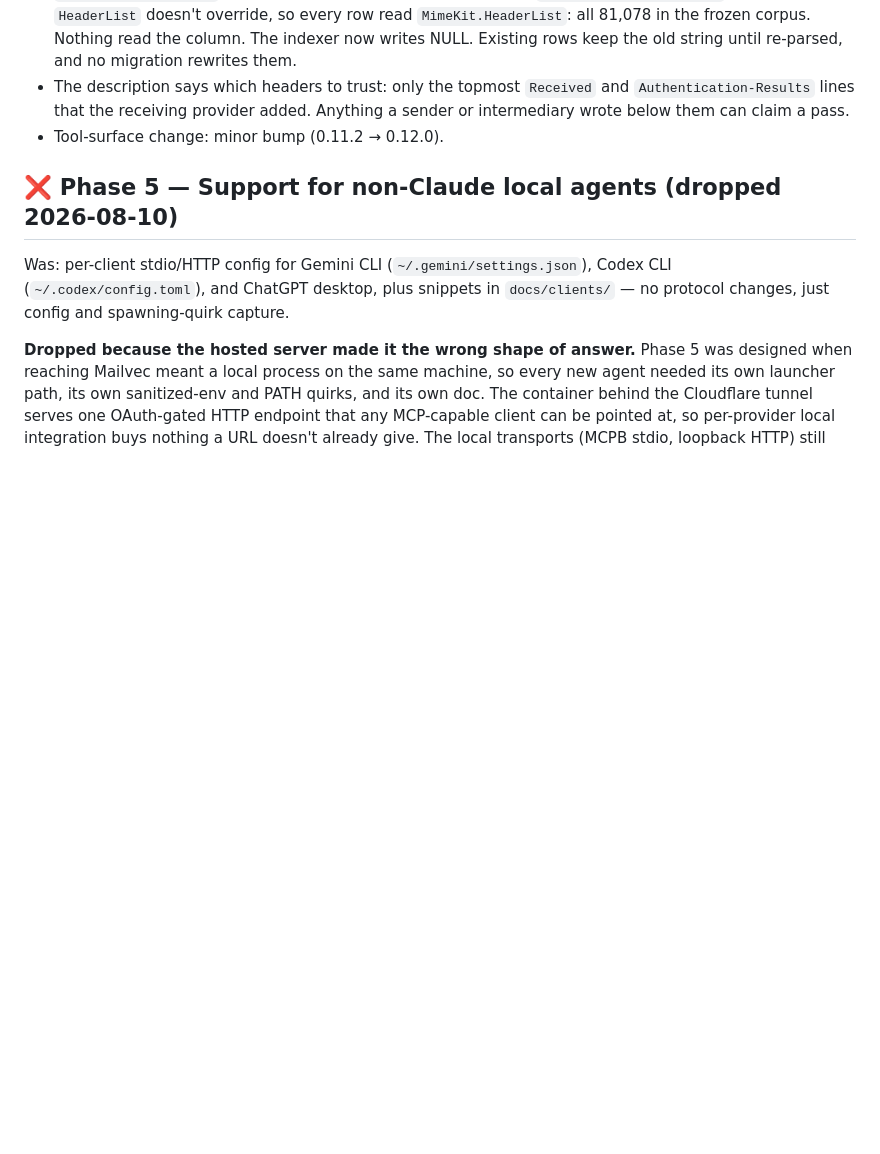
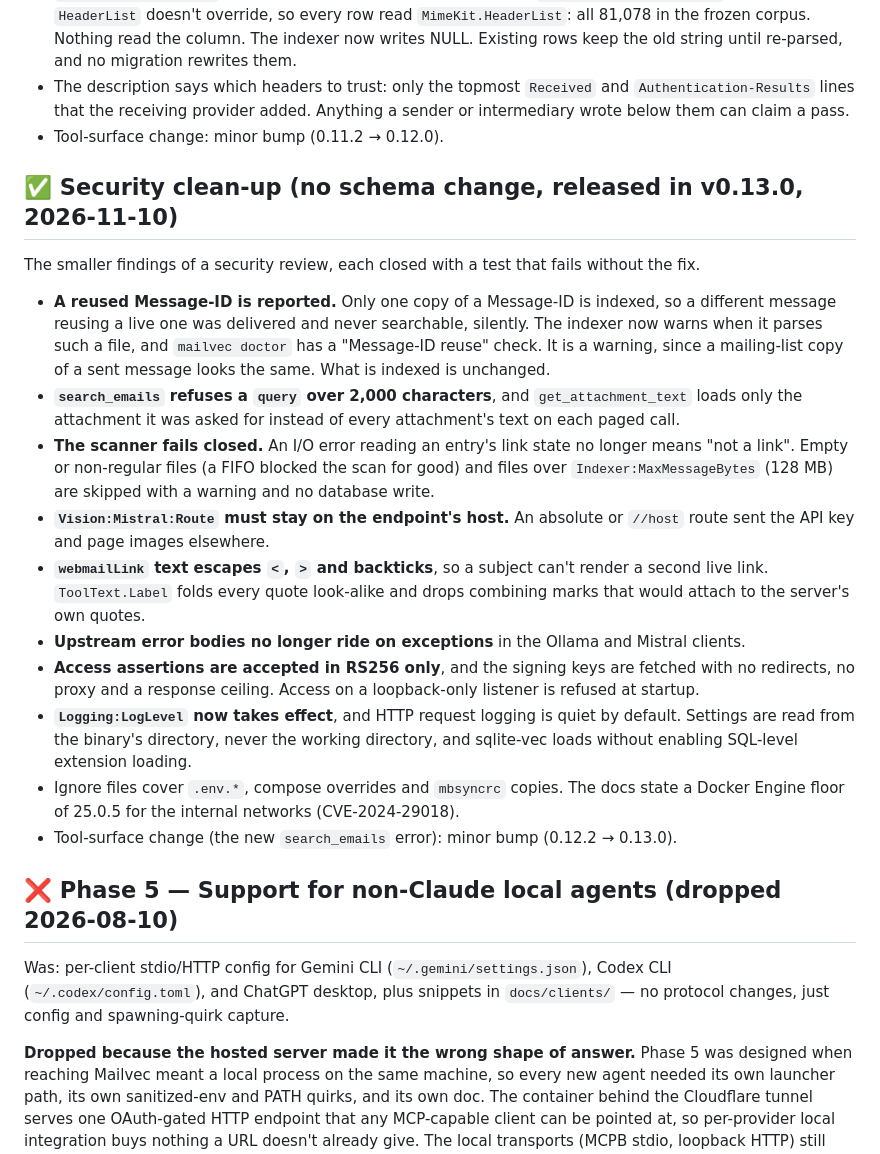
Before and after one commit to djdelaney/Mailvec, a Markdown page: CHANGELOG.md, the part around the change. GitHub-like rendering; blank space fills up the shorter version.

Commit message:
Changelog: v0.13.0 security clean-up
Co-Authored-By: Claude Fable 5.2 <noreply@anthropic.com>

```diff
--- a/CHANGELOG.md
+++ b/CHANGELOG.md
@@ -368,6 +368,21 @@ A new read-only tool returning a message's raw header block, for DMARC/SPF/DKIM
 - The description says which headers to trust: only the topmost `Received` and `Authentication-Results` lines that the receiving provider added. Anything a sender or intermediary wrote below them can claim a pass.
 - Tool-surface change: minor bump (0.11.2 → 0.12.0).
 
+## ✅ Security clean-up (no schema change, released in v0.13.0, 2026-11-10)
+
+The smaller findings of a security review, each closed with a test that fails without the fix.
+
+- **A reused Message-ID is reported.** Only one copy of a Message-ID is indexed, so a different message reusing a live one was delivered and never searchable, silently. The indexer now warns when it parses such a file, and `mailvec doctor` has a "Message-ID reuse" check. It is a warning, since a mailing-list copy of a sent message looks the same. What is indexed is unchanged.
+- **`search_emails` refuses a `query` over 2,000 characters**, and `get_attachment_text` loads only the attachment it was asked for instead of every attachment's text on each paged call.
+- **The scanner fails closed.** An I/O error reading an entry's link state no longer means "not a link". Empty or non-regular files (a FIFO blocked the scan for good) and files over `Indexer:MaxMessageBytes` (128 MB) are skipped with a warning and no database write.
+- **`Vision:Mistral:Route` must stay on the endpoint's host.** An absolute or `//host` route sent the API key and page images elsewhere.
+- **`webmailLink` text escapes `<`, `>` and backticks**, so a subject can't render a second live link. `ToolText.Label` folds every quote look-alike and drops combining marks that would attach to the server's own quotes.
+- **Upstream error bodies no longer ride on exceptions** in the Ollama and Mistral clients.
+- **Access assertions are accepted in RS256 only**, and the signing keys are fetched with no redirects, no proxy and a response ceiling. Access on a loopback-only listener is refused at startup.
+- **`Logging:LogLevel` now takes effect**, and HTTP request logging is quiet by default. Settings are read from the binary's directory, never the working directory, and sqlite-vec loads without enabling SQL-level extension loading.
+- Ignore files cover `.env.*`, compose overrides and `mbsyncrc` copies. The docs state a Docker Engine floor of 25.0.5 for the internal networks (CVE-2024-29018).
+- Tool-surface change (the new `search_emails` error): minor bump (0.12.2 → 0.13.0).
+
 ## ❌ Phase 5 — Support for non-Claude local agents (dropped 2026-08-10)
 
 Was: per-client stdio/HTTP config for Gemini CLI (`~/.gemini/settings.json`), Codex CLI (`~/.codex/config.toml`), and ChatGPT desktop, plus snippets in `docs/clients/` — no protocol changes, just config and spawning-quirk capture.
```
